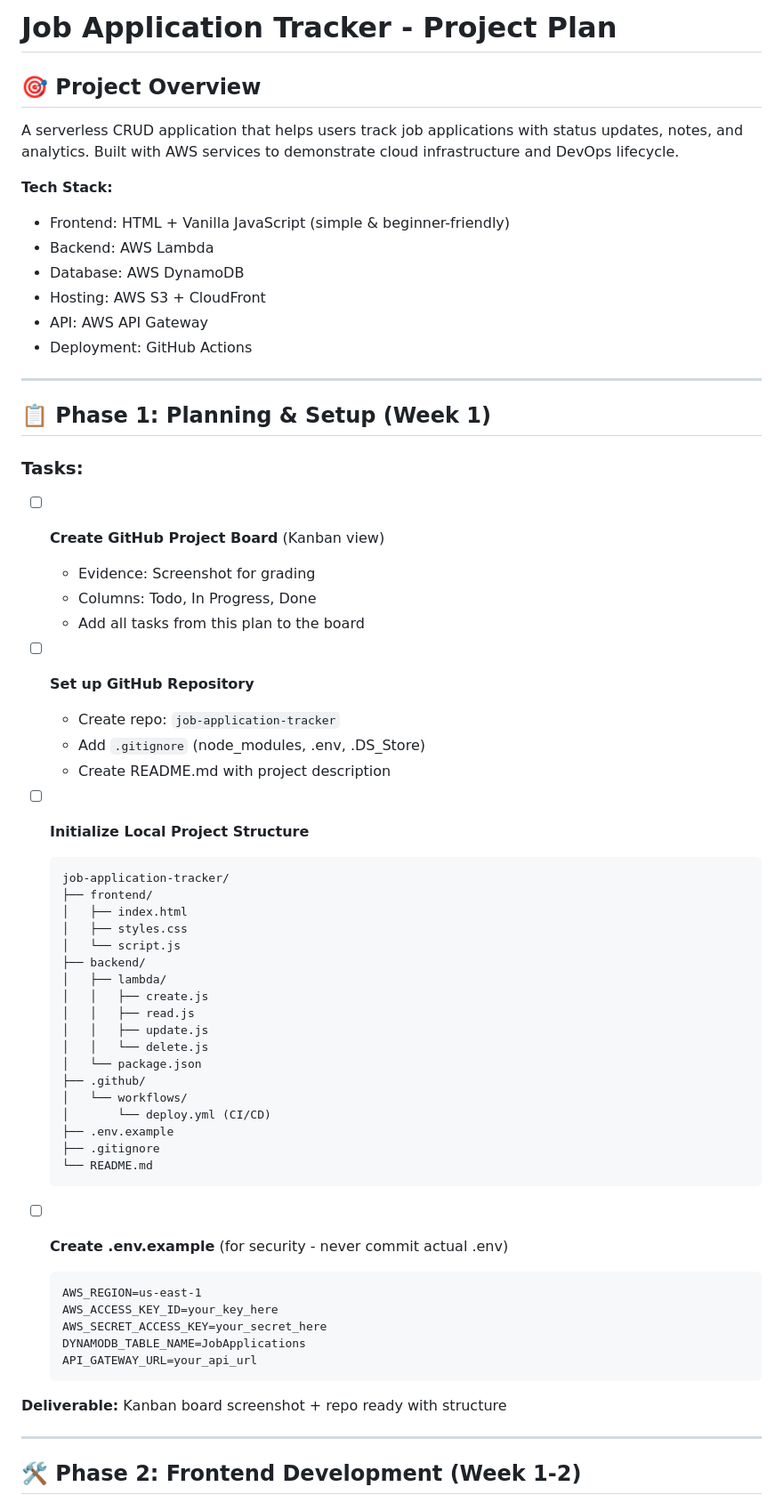
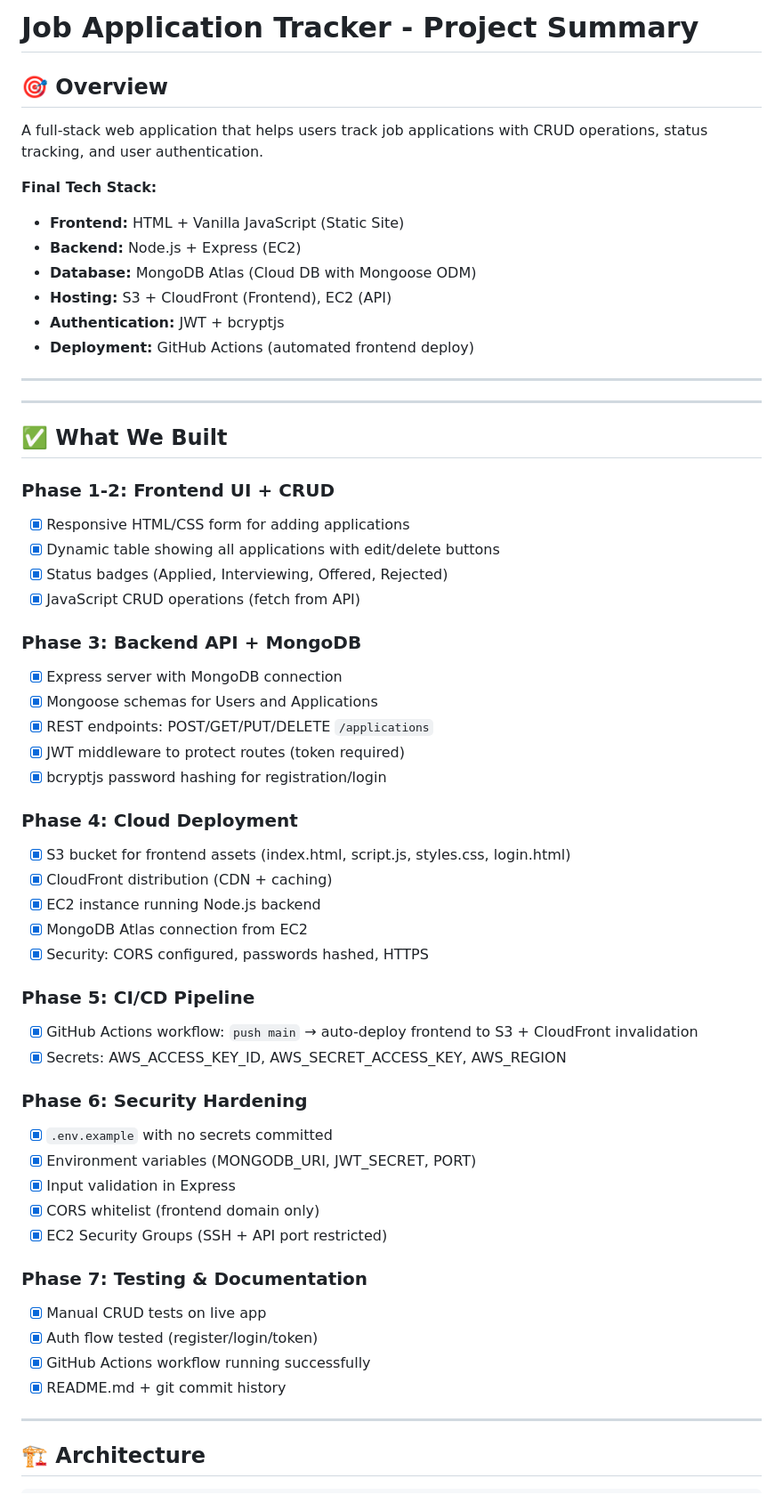
Before and after one commit to menamiit/job-application-tracker, a Markdown page: PROJECT_PLAN.md, the part around one of its changes. Shown at 89% size. Drawn GitHub-style.

Commit message:
docs: Update README and PROJECT_PLAN

````diff
--- a/PROJECT_PLAN.md
+++ b/PROJECT_PLAN.md
@@ -1,65 +1,60 @@
-# Job Application Tracker - Project Plan
+# Job Application Tracker - Project Summary
 
-## 🎯 Project Overview
-A serverless CRUD application that helps users track job applications with status updates, notes, and analytics. Built with AWS services to demonstrate cloud infrastructure and DevOps lifecycle.
+## 🎯 Overview
+A full-stack web application that helps users track job applications with CRUD operations, status tracking, and user authentication.
 
-**Tech Stack:**
-- Frontend: HTML + Vanilla JavaScript (simple & beginner-friendly)
-- Backend: AWS Lambda
-- Database: AWS DynamoDB
-- Hosting: AWS S3 + CloudFront
-- API: AWS API Gateway
-- Deployment: GitHub Actions
+**Final Tech Stack:**
+- **Frontend:** HTML + Vanilla JavaScript (Static Site)
+- **Backend:** Node.js + Express (EC2)
+- **Database:** MongoDB Atlas (Cloud DB with Mongoose ODM)
+- **Hosting:** S3 + CloudFront (Frontend), EC2 (API)
+- **Authentication:** JWT + bcryptjs
+- **Deployment:** GitHub Actions (automated frontend deploy)
 
 ---
 
-## 📋 Phase 1: Planning & Setup (Week 1)
+---
 
-### Tasks:
-- [ ] **Create GitHub Project Board** (Kanban view)
-  - Evidence: Screenshot for grading
-  - Columns: Todo, In Progress, Done
-  - Add all tasks from this plan to the board
+## ✅ What We Built
 
-- [ ] **Set up GitHub Repository**
-  - Create repo: `job-application-tracker`
-  - Add `.gitignore` (node_modules, .env, .DS_Store)
-  - Create README.md with project description
+### Phase 1-2: Frontend UI + CRUD
+- [x] Responsive HTML/CSS form for adding applications
+- [x] Dynamic table showing all applications with edit/delete buttons
+- [x] Status badges (Applied, Interviewing, Offered, Rejected)
+- [x] JavaScript CRUD operations (fetch from API)
 
-- [ ] **Initialize Local Project Structure**
-  ```
-  job-application-tracker/
-  ├── frontend/
-  │   ├── index.html
-  │   ├── styles.css
-  │   └── script.js
-  ├── backend/
-  │   ├── lambda/
-  │   │   ├── create.js
-  │   │   ├── read.js
-  │   │   ├── update.js
-  │   │   └── delete.js
-  │   └── package.json
-  ├── .github/
-  │   └── workflows/
-  │       └── deploy.yml (CI/CD)
-  ├── .env.example
-  ├── .gitignore
-  └── README.md
-  ```
+### Phase 3: Backend API + MongoDB
+- [x] Express server with MongoDB connection
+- [x] Mongoose schemas for Users and Applications
+- [x] REST endpoints: POST/GET/PUT/DELETE `/applications`
+- [x] JWT middleware to protect routes (token required)
+- [x] bcryptjs password hashing for registration/login
 
-- [ ] **Create .env.example** (for security - never commit actual .env)
-  ```
-  AWS_REGION=us-east-1
-  AWS_ACCESS_KEY_ID=your_key_here
-  AWS_SECRET_ACCESS_KEY=your_secret_here
-  DYNAMODB_TABLE_NAME=JobApplications
-  API_GATEWAY_URL=your_api_url
-  ```
+### Phase 4: Cloud Deployment
+- [x] S3 bucket for frontend assets (index.html, script.js, styles.css, login.html)
+- [x] CloudFront distribution (CDN + caching)
+- [x] EC2 instance running Node.js backend
+- [x] MongoDB Atlas connection from EC2
+- [x] Security: CORS configured, passwords hashed, HTTPS
 
-**Deliverable:** Kanban board screenshot + repo ready with structure
+### Phase 5: CI/CD Pipeline
+- [x] GitHub Actions workflow: `push main` → auto-deploy frontend to S3 + CloudFront invalidation
+- [x] Secrets: AWS_ACCESS_KEY_ID, AWS_SECRET_ACCESS_KEY, AWS_REGION
+
+### Phase 6: Security Hardening
+- [x] `.env.example` with no secrets committed
+- [x] Environment variables (MONGODB_URI, JWT_SECRET, PORT)
+- [x] Input validation in Express
+- [x] CORS whitelist (frontend domain only)
+- [x] EC2 Security Groups (SSH + API port restricted)
+
+### Phase 7: Testing & Documentation
+- [x] Manual CRUD tests on live app
+- [x] Auth flow tested (register/login/token)
+- [x] GitHub Actions workflow running successfully
+- [x] README.md + git commit history
 
 ---
 
-## 🛠️ Phase 2: Frontend Development (Week 1-2)
+## 🏗️ Architecture
 
````
Also changed, not shown: other parts of PROJECT_PLAN.md (+67 -315 lines), PROJECT_PLAN_PRESENTATION.md (added, +147 -0 lines).
